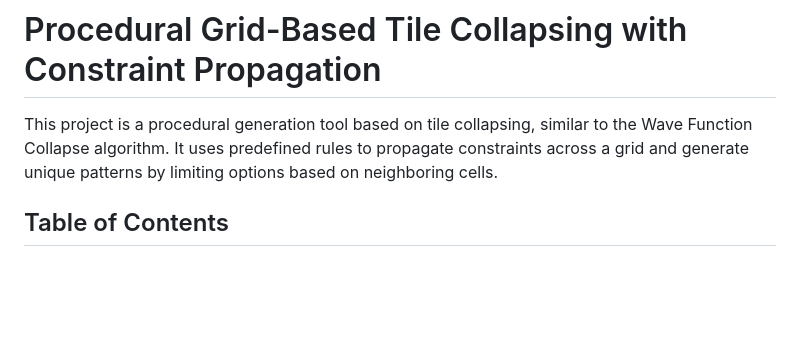
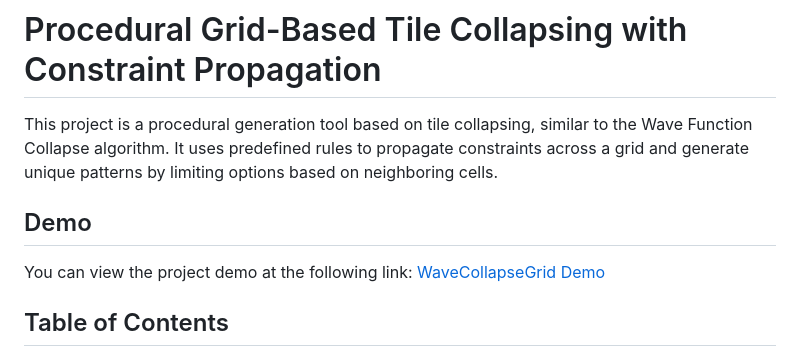
Before and after one commit to lobatskiy-repo/WaveCollapseGrid, a Markdown page: README.md, the part around the change. Drawn GitHub-style; blank space fills up the shorter version.

Commit message:
Update README.md
adding a Demo

```diff
--- a/README.md
+++ b/README.md
@@ -5,6 +5,10 @@ Here's a README for the code you've provided:
 # Procedural Grid-Based Tile Collapsing with Constraint Propagation
 
 This project is a procedural generation tool based on tile collapsing, similar to the Wave Function Collapse algorithm. It uses predefined rules to propagate constraints across a grid and generate unique patterns by limiting options based on neighboring cells.
+
+## Demo
+
+You can view the project demo at the following link: [WaveCollapseGrid Demo](https://lobatskiy-repo.github.io/WaveCollapseGrid/)
 
 ## Table of Contents
 
```
